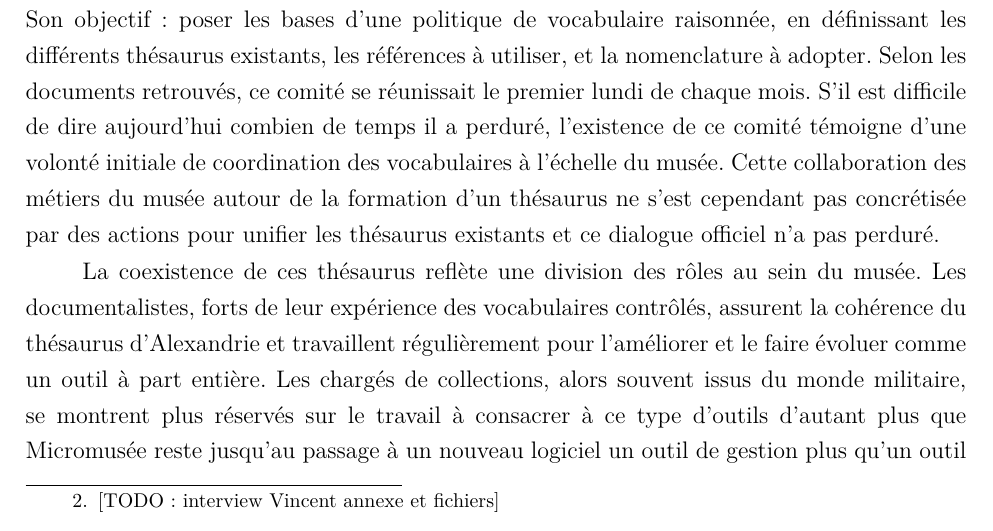
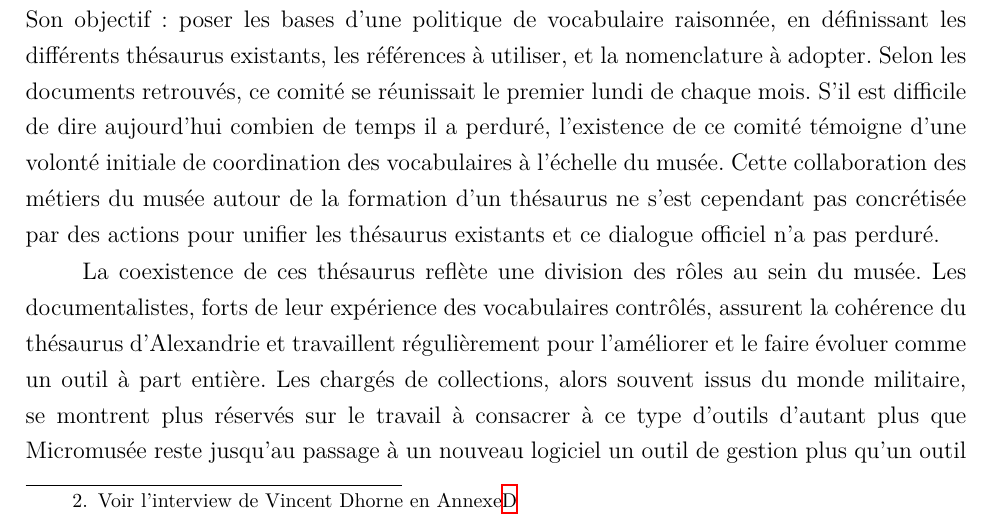
Before and after one commit to May8326/Memoire, a LaTeX book (main.tex, which reads parties/mainmatter/II/A/II_A_1.tex): part of page 48 of 80, cut so that both start at the same text. Compiled offline with XeLaTeX.

Commit message:
✏️ Corr. orthographe

```diff
--- a/parties/mainmatter/II/A/II_A_1.tex
+++ b/parties/mainmatter/II/A/II_A_1.tex
@@ -11,7 +11,7 @@ Le premier thésaurus à voir le jour est le thésaurus de la bibliothèque, mis
 
 Parallèlement en 2000, le logiciel Micromusée devient l’outil principal de gestion des collections muséales. Il s’appuie sur une base propre, structurée différemment, dont la logique s’articule davantage autour des objets matériels que de concepts abstraits.
 
-Des comités de pilotage \footnote{[TODO: interview Vincent annexe et fichiers]}  ont été organisés en 1998 entre les chargés de collections et les documentalistes autour du thésaurus, notamment lors de l'import sur Micromusée des photos conservées par la bibliothèque. Cette instance a réuni des membres de la documentation, des chercheurs, ainsi que des chargés de collections invités à contribuer sur une base volontaire. Son objectif : poser les bases d’une politique de vocabulaire raisonnée, en définissant les différents thésaurus existants, les références à utiliser, et la nomenclature à adopter. Selon les documents retrouvés, ce comité se réunissait le premier lundi de chaque mois. S’il est difficile de dire aujourd’hui combien de temps il a perduré, l'existence de ce comité témoigne d’une volonté initiale de coordination des vocabulaires à l’échelle du musée. Cette collaboration des métiers du musée autour de la formation d'un thésaurus ne s'est cependant pas concrétisée par des actions pour unifier les thésaurus existants et ce dialogue officiel n'a pas perduré.
+Des comités de pilotage \footnote{Voir l'interview de Vincent Dhorne en Annexe\ref{Ax-D}}  ont été organisés en 1998 entre les chargés de collections et les documentalistes autour du thésaurus, notamment lors de l'import sur Micromusée des photos conservées par la bibliothèque. Cette instance a réuni des membres de la documentation, des chercheurs, ainsi que des chargés de collections invités à contribuer sur une base volontaire. Son objectif : poser les bases d’une politique de vocabulaire raisonnée, en définissant les différents thésaurus existants, les références à utiliser, et la nomenclature à adopter. Selon les documents retrouvés, ce comité se réunissait le premier lundi de chaque mois. S’il est difficile de dire aujourd’hui combien de temps il a perduré, l'existence de ce comité témoigne d’une volonté initiale de coordination des vocabulaires à l’échelle du musée. Cette collaboration des métiers du musée autour de la formation d'un thésaurus ne s'est cependant pas concrétisée par des actions pour unifier les thésaurus existants et ce dialogue officiel n'a pas perduré.
 
 La coexistence de ces thésaurus reflète une division des rôles au sein du musée. Les documentalistes, forts de leur expérience des vocabulaires contrôlés, assurent la cohérence du thésaurus d'Alexandrie et travaillent régulièrement pour l'améliorer et le faire évoluer comme un outil à part entière. Les chargés de collections, alors souvent issus du monde militaire, se montrent plus réservés sur le travail à consacrer à ce type d'outils d'autant plus que Micromusée reste jusqu'au passage à un nouveau logiciel un outil de gestion plus qu’un outil de diffusion, et ne fait pas face aux mêmes enjeux d'accessibilité au public que la bibliothèque.
 
```
